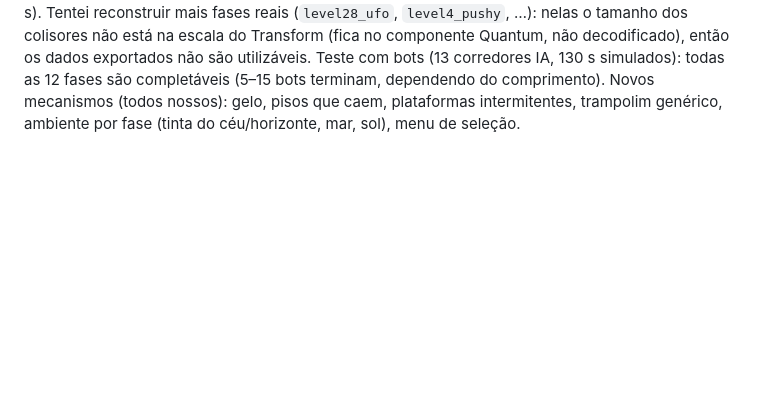
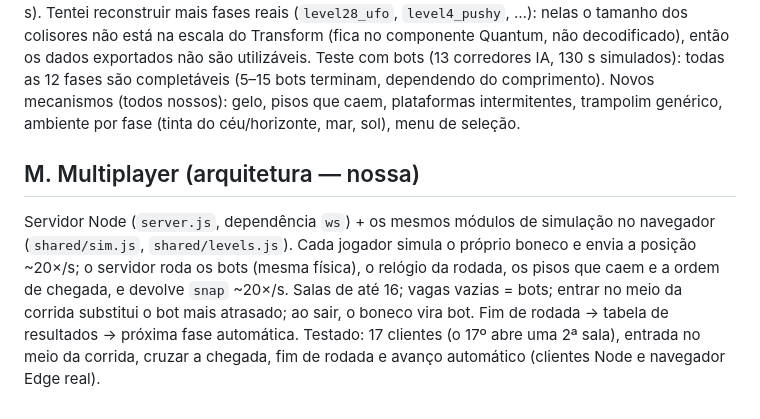
Before and after one commit to lucassebold/poke-guys, a Markdown page: EVIDENCIA.md, the part around the change. GitHub-like rendering; blank space fills up the shorter version.

Commit message:
Document multiplayer architecture
Co-Authored-By: Claude Sonnet 5.5 <noreply@anthropic.com>

```diff
--- a/EVIDENCIA.md
+++ b/EVIDENCIA.md
@@ -165,3 +165,10 @@ Teste: 13–15 de 15 bots terminam em ~17 s; na fase 1, 8+ classificam em ~75 s.
 Tentei reconstruir mais fases reais (`level28_ufo`, `level4_pushy`, …): nelas o tamanho dos colisores não está na escala do Transform (fica no componente Quantum, não decodificado), então os dados exportados não são utilizáveis.
 Teste com bots (13 corredores IA, 130 s simulados): todas as 12 fases são completáveis (5–15 bots terminam, dependendo do comprimento).
 Novos mecanismos (todos nossos): gelo, pisos que caem, plataformas intermitentes, trampolim genérico, ambiente por fase (tinta do céu/horizonte, mar, sol), menu de seleção.
+
+## M. Multiplayer (arquitetura — nossa)
+
+Servidor Node (`server.js`, dependência `ws`) + os mesmos módulos de simulação no navegador (`shared/sim.js`, `shared/levels.js`).
+Cada jogador simula o próprio boneco e envia a posição ~20×/s; o servidor roda os bots (mesma física), o relógio da rodada, os pisos que caem e a ordem de chegada, e devolve `snap` ~20×/s.
+Salas de até 16; vagas vazias = bots; entrar no meio da corrida substitui o bot mais atrasado; ao sair, o boneco vira bot. Fim de rodada → tabela de resultados → próxima fase automática.
+Testado: 17 clientes (o 17º abre uma 2ª sala), entrada no meio da corrida, cruzar a chegada, fim de rodada e avanço automático (clientes Node e navegador Edge real).
```
